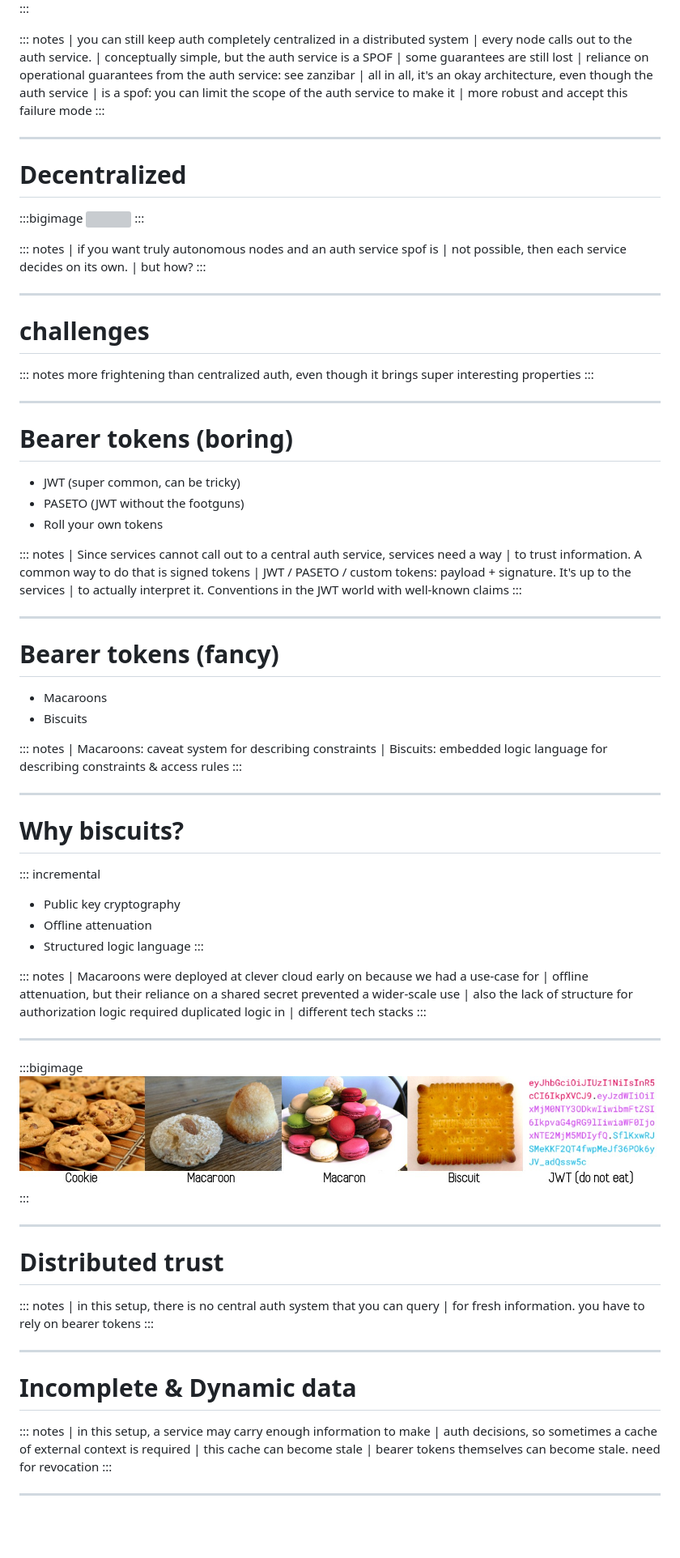
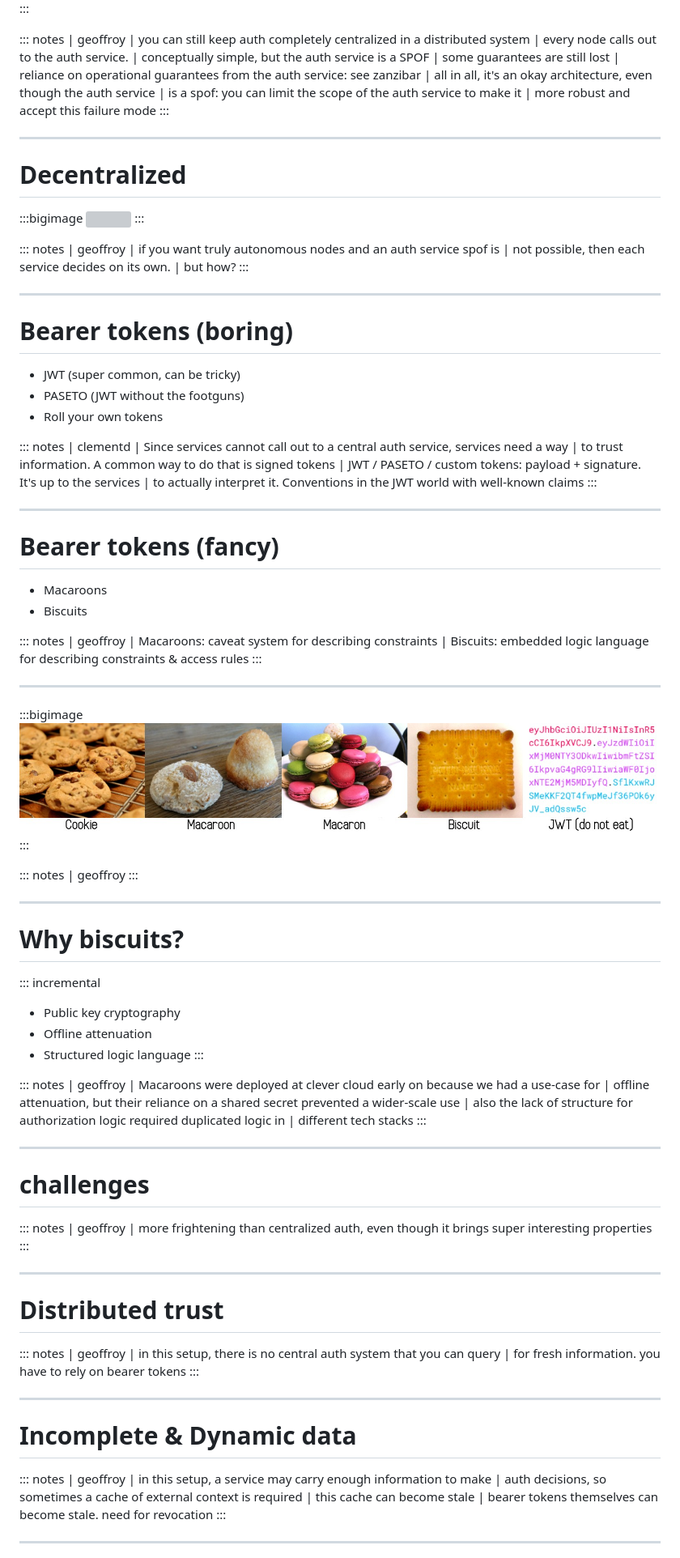
Before and after one commit to divarvel/dist-auth-talk, a Markdown page: slides.md, the part around the change printed below. Shown: that part at 81% size. Drawn GitHub-style; blank space fills up the shorter version; grey boxes are pictures that could not be loaded.

```diff
--- a/slides.md
+++ b/slides.md
@@ -155,6 +180,7 @@ author:
 :::
 
 ::: notes
+| geoffroy
 | you can still keep auth completely centralized in a distributed system
 | every node calls out to the auth service.
 | conceptually simple, but the auth service is a SPOF
@@ -174,18 +200,10 @@ author:
 :::
 
 ::: notes
+| geoffroy
 | if you want truly autonomous nodes and an auth service spof is
 | not possible, then each service decides on its own.
 | but how?
-:::
-
----
-
-# challenges
-
-::: notes
-more frightening than centralized auth, even though it brings super interesting
-properties
 :::
 
 ---
@@ -197,6 +215,7 @@ properties
 - Roll your own tokens
 
 ::: notes
+| clementd
 | Since services cannot call out to a central auth service, services need a way
 | to trust information. A common way to do that is signed tokens
 | JWT / PASETO / custom tokens: payload + signature. It's up to the services
@@ -211,8 +230,19 @@ properties
 - Biscuits
 
 ::: notes
+| geoffroy
 | Macaroons: caveat system for describing constraints
 | Biscuits: embedded logic language for describing constraints & access rules
+:::
+
+---
+
+:::bigimage
+![](./assets/bearer-tokens.jpg)
+:::
+
+::: notes
+| geoffroy
 :::
 
 ---
@@ -226,6 +256,7 @@ properties
 :::
 
 ::: notes
+| geoffroy
 | Macaroons were deployed at clever cloud early on because we had a use-case for
 | offline attenuation, but their reliance on a shared secret prevented a wider-scale use
 | also the lack of structure for authorization logic required duplicated logic in
@@ -234,16 +265,20 @@ properties
 
 ---
 
-:::bigimage
-![](./assets/bearer-tokens.jpg)
+# challenges
+
+::: notes
+| geoffroy
+| more frightening than centralized auth, even though it brings super interesting
+properties
 :::
 
 ---
 
-
 # Distributed trust
 
 ::: notes
+| geoffroy
 | in this setup, there is no central auth system that you can query
 | for fresh information. you have to rely on bearer tokens
 :::
@@ -253,6 +288,7 @@ properties
 # Incomplete & Dynamic data
 
 ::: notes
+| geoffroy
 | in this setup, a service may carry enough information to make
 | auth decisions, so sometimes a cache of external context is required
 | this cache can become stale
```
Also changed, not shown: other parts of slides.md (+94 -3 lines).
